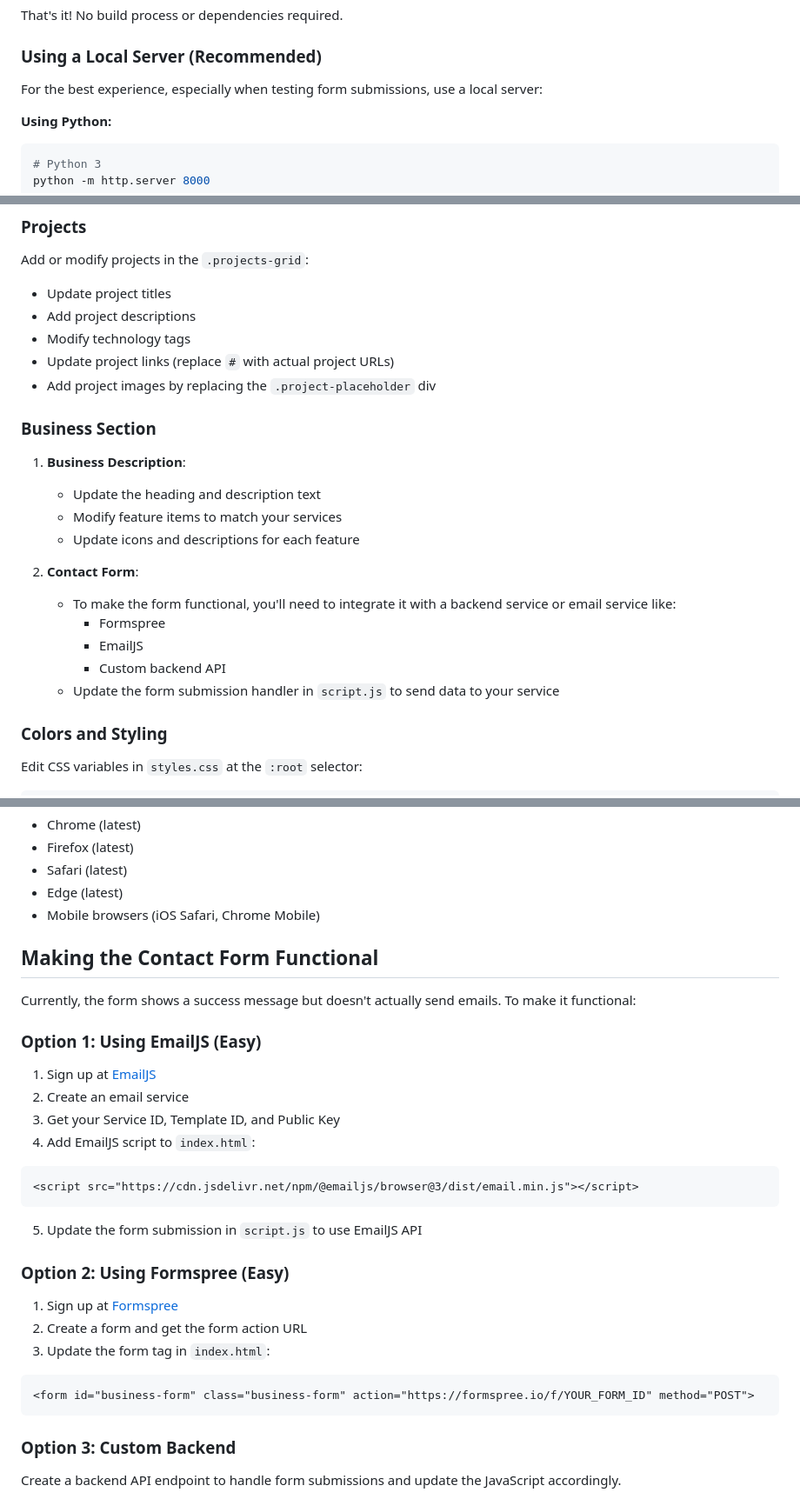
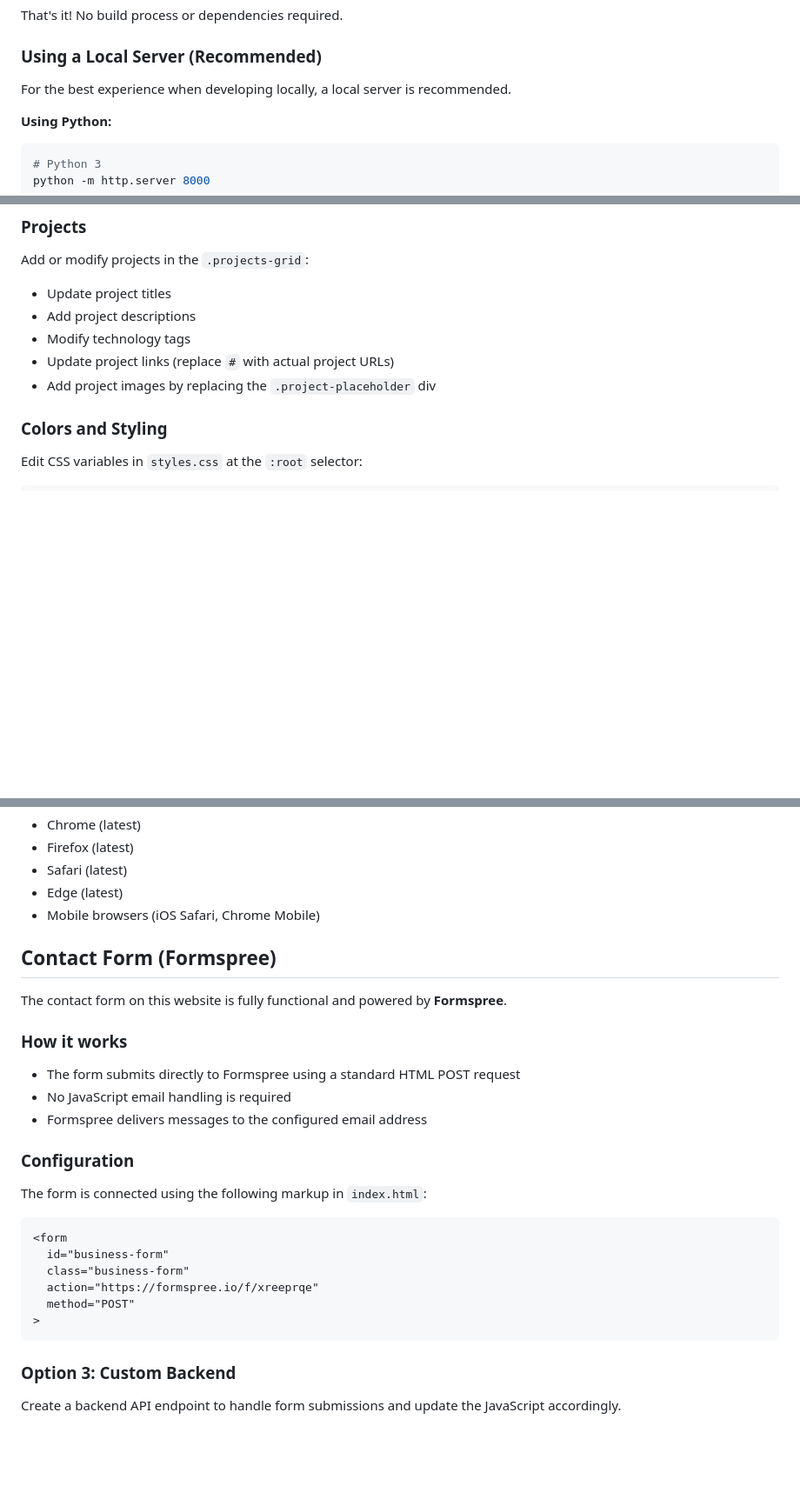
Before and after one commit to Reachify26/Reachify26.github.io, a Markdown page: README.md, 3 parts joined by grey strips. Shown at 87% size. Drawn GitHub-style; blank space fills up the shorter version.

Commit message:
Fix README and finalize Formspree documentation

````diff
--- a/README.md
+++ b/README.md
@@ -39,7 +39,7 @@ That's it! No build process or dependencies required.
 
 ### Using a Local Server (Recommended)
 
-For the best experience, especially when testing form submissions, use a local server:
+For the best experience when developing locally, a local server is recommended.
 
 **Using Python:**
 ```bash
@@ -91,22 +91,6 @@ Add or modify projects in the `.projects-grid`:
 - Modify technology tags
 - Update project links (replace `#` with actual project URLs)
 - Add project images by replacing the `.project-placeholder` div
-
-
-
-### Business Section
-
-1. **Business Description**:
-   - Update the heading and description text
-   - Modify feature items to match your services
-   - Update icons and descriptions for each feature
-
-2. **Contact Form**:
-   - To make the form functional, you'll need to integrate it with a backend service or email service like:
-     - Formspree
-     - EmailJS
-     - Custom backend API
-   - Update the form submission handler in `script.js` to send data to your service
 
 ### Colors and Styling
 
@@ -186,28 +170,24 @@ Portfolio/
 - Edge (latest)
 - Mobile browsers (iOS Safari, Chrome Mobile)
 
-## Making the Contact Form Functional
+## Contact Form (Formspree)
+The contact form on this website is fully functional and powered by **Formspree**.
 
-Currently, the form shows a success message but doesn't actually send emails. To make it functional:
+### How it works
+- The form submits directly to Formspree using a standard HTML POST request
+- No JavaScript email handling is required
+- Formspree delivers messages to the configured email address
 
-### Option 1: Using EmailJS (Easy)
+### Configuration
+The form is connected using the following markup in `index.html`:
 
-1. Sign up at [EmailJS](https://www.emailjs.com/)
-2. Create an email service
-3. Get your Service ID, Template ID, and Public Key
-4. Add EmailJS script to `index.html`:
 ```html
-<script src="https://cdn.jsdelivr.net/npm/@emailjs/browser@3/dist/email.min.js"></script>
-```
-5. Update the form submission in `script.js` to use EmailJS API
-
-### Option 2: Using Formspree (Easy)
-
-1. Sign up at [Formspree](https://formspree.io/)
-2. Create a form and get the form action URL
-3. Update the form tag in `index.html`:
-```html
-<form id="business-form" class="business-form" action="https://formspree.io/f/YOUR_FORM_ID" method="POST">
+<form
+  id="business-form"
+  class="business-form"
+  action="https://formspree.io/f/xreeprqe"
+  method="POST"
+>
 ```
 
 ### Option 3: Custom Backend
````
